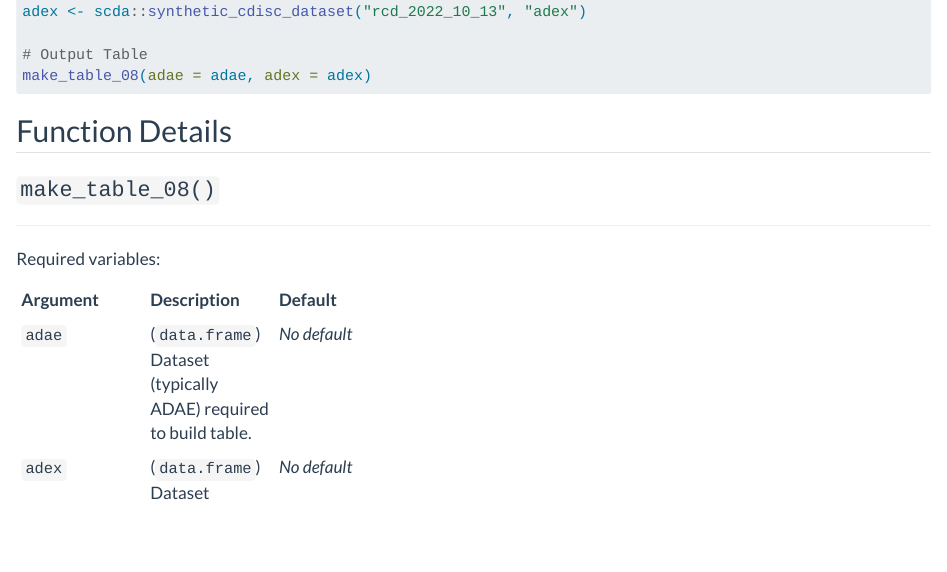
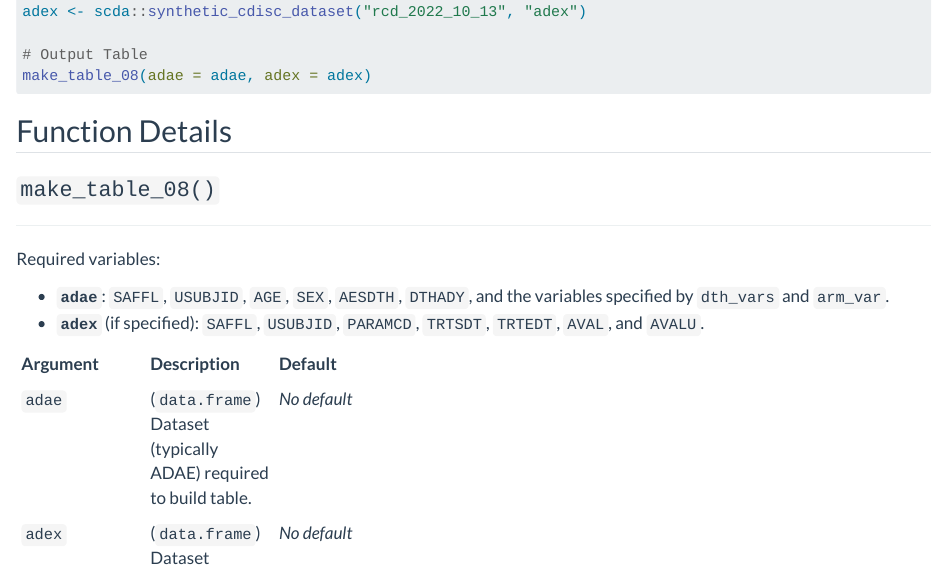
Before and after one commit to pharmaverse/cardinal, a Quarto document (quarto/table-templates/template-table_08.qmd): the page in a window 1100 px wide, from 700 px down. Rendered offline with R 4.5, knitr and Pandoc in place of Quarto, with nearby package versions; some code elsewhere in the file could not run offline.

Commit message:
Update quarto/table-templates/template-table_08.qmd
Co-authored-by: Emily de la Rua <59304861+edelarua@users.noreply.github.com>

```diff
--- a/quarto/table-templates/template-table_08.qmd
+++ b/quarto/table-templates/template-table_08.qmd
@@ -36,6 +36,9 @@ make_table_08(adae = adae, adex = adex)
 
 Required variables:
 
+-   **`adae`**: `SAFFL`, `USUBJID`, `AGE`, `SEX`, `AESDTH`, `DTHADY`, and the variables specified by `dth_vars` and `arm_var`.
+-   **`adex`** (if specified): `SAFFL`, `USUBJID`, `PARAMCD`, `TRTSDT`, `TRTEDT`, `AVAL`, and `AVALU`.
+
 | Argument       | Description                                                                                                                                                                                                                                            | Default                                                                        |
 |:-----------------|:------------------------------------|:-----------------|
 | `adae`         | (`data.frame`) Dataset (typically ADAE) required to build table.                                                                                                                                                                                       | *No default*                                                                   |
```
